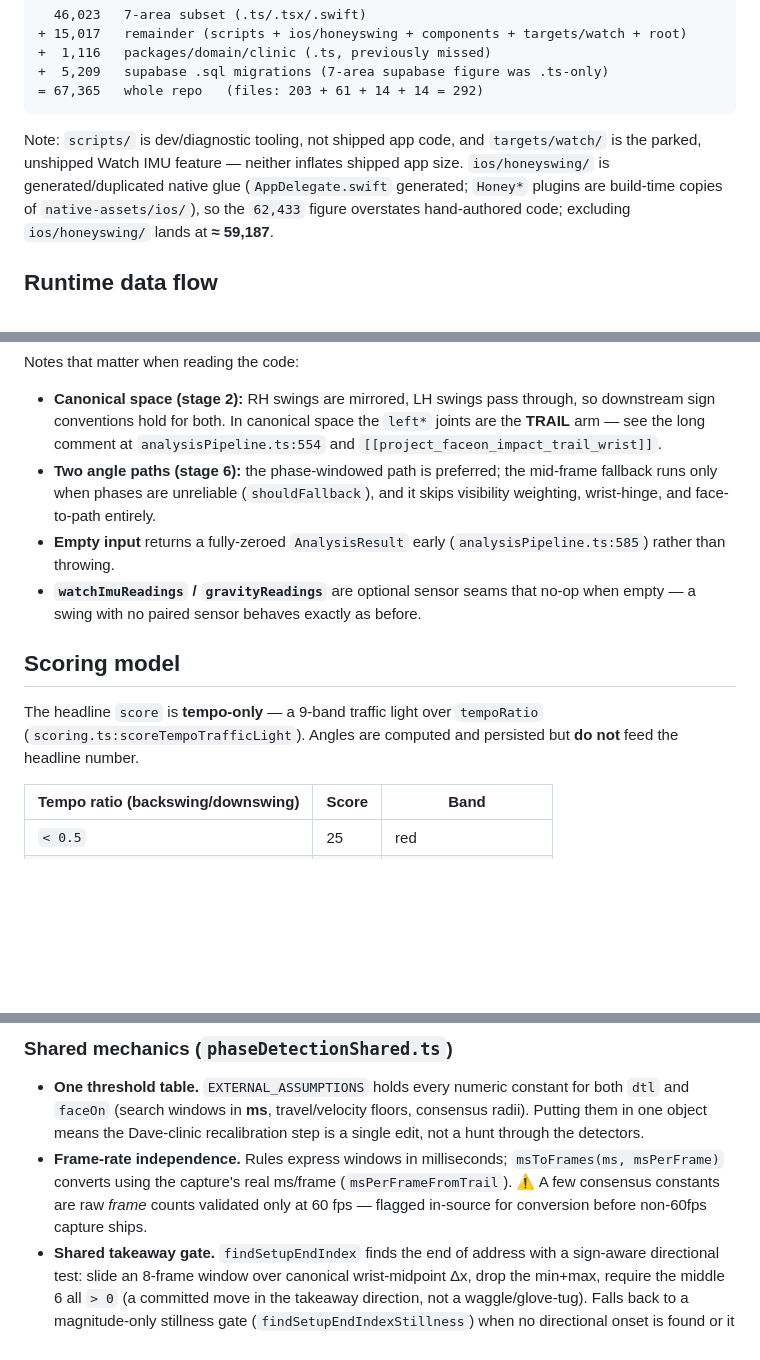
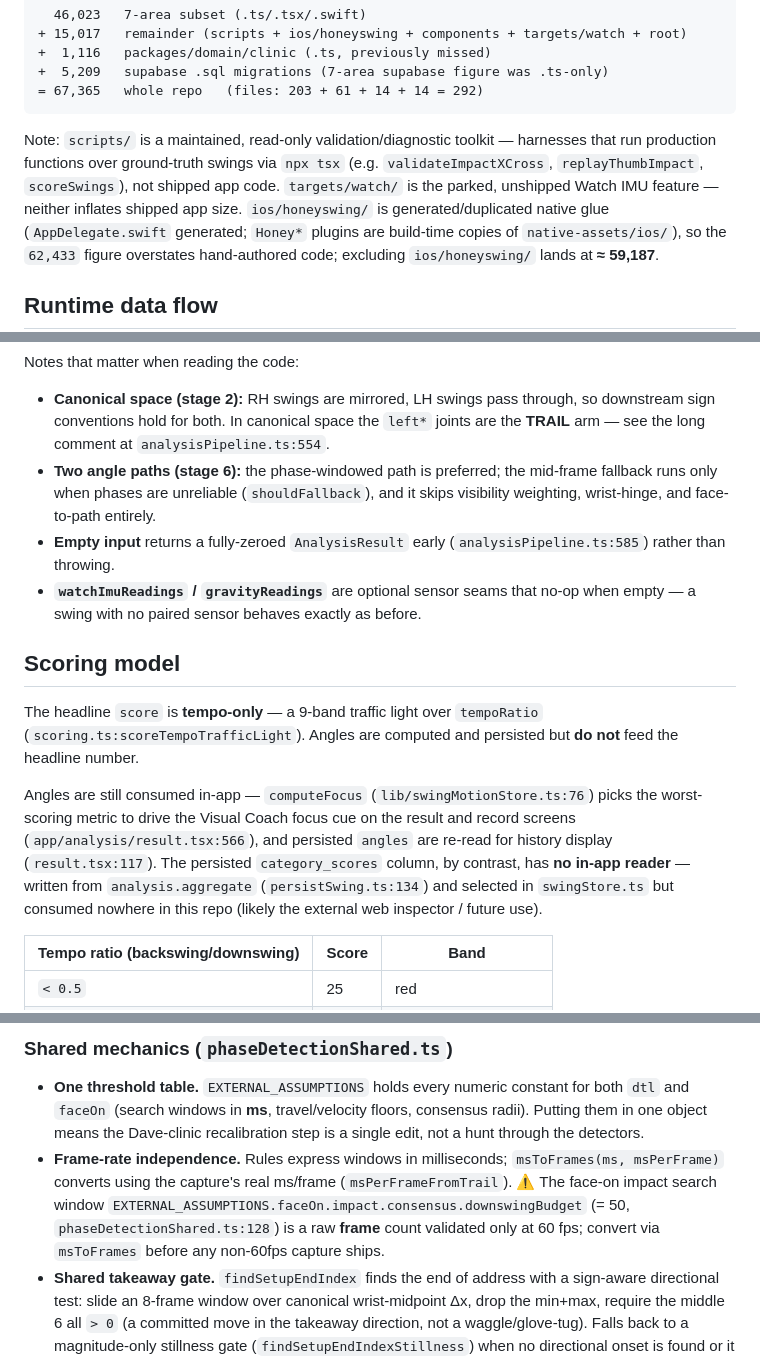
Before and after one commit to hellobirdieiq-cloud/honeyswing-v2, a Markdown page: docs/architecture/ARCHITECTURE_MAP.md, 3 parts joined by grey strips. Drawn GitHub-style; blank space fills up the shorter version.

Commit message:
Polish ARCHITECTURE_MAP: fix stage count, strip dead slugs, name 60fps constant, clarify scripts/angles/category_scores
Co-Authored-By: Claude Opus 4.8 (1M context) <noreply@anthropic.com>

````diff
--- a/docs/architecture/ARCHITECTURE_MAP.md
+++ b/docs/architecture/ARCHITECTURE_MAP.md
@@ -160,9 +164,11 @@ Reconciliation (proves the old 203 / 46,023 was a 7-area subset):
 = 67,365   whole repo   (files: 203 + 61 + 14 + 14 = 292)
 ```
 
-Note: `scripts/` is dev/diagnostic tooling, not shipped app code, and
-`targets/watch/` is the parked, unshipped Watch IMU feature — neither inflates
-shipped app size. `ios/honeyswing/` is generated/duplicated native glue
+Note: `scripts/` is a maintained, read-only validation/diagnostic toolkit —
+harnesses that run production functions over ground-truth swings via `npx tsx`
+(e.g. `validateImpactXCross`, `replayThumbImpact`, `scoreSwings`), not shipped
+app code. `targets/watch/` is the parked, unshipped Watch IMU feature — neither
+inflates shipped app size. `ios/honeyswing/` is generated/duplicated native glue
 (`AppDelegate.swift` generated; `Honey*` plugins are build-time copies of
 `native-assets/ios/`), so the `62,433` figure overstates hand-authored code;
 excluding `ios/honeyswing/` lands at **≈ 59,187**.
@@ -293,7 +299,7 @@ Notes that matter when reading the code:
 - **Canonical space (stage 2):** RH swings are mirrored, LH swings pass through,
   so downstream sign conventions hold for both. In canonical space the `left*`
   joints are the **TRAIL** arm — see the long comment at
-  `analysisPipeline.ts:554` and `[[project_faceon_impact_trail_wrist]]`.
+  `analysisPipeline.ts:554`.
 - **Two angle paths (stage 6):** the phase-windowed path is preferred; the
   mid-frame fallback runs only when phases are unreliable (`shouldFallback`),
   and it skips visibility weighting, wrist-hinge, and face-to-path entirely.
@@ -307,6 +313,14 @@ Notes that matter when reading the code:
 The headline `score` is **tempo-only** — a 9-band traffic light over
 `tempoRatio` (`scoring.ts:scoreTempoTrafficLight`). Angles are computed and
 persisted but **do not** feed the headline number.
+
+Angles are still consumed in-app — `computeFocus` (`lib/swingMotionStore.ts:76`)
+picks the worst-scoring metric to drive the Visual Coach focus cue on the result
+and record screens (`app/analysis/result.tsx:566`), and persisted `angles` are
+re-read for history display (`result.tsx:117`). The persisted `category_scores`
+column, by contrast, has **no in-app reader** — written from `analysis.aggregate`
+(`persistSwing.ts:134`) and selected in `swingStore.ts` but consumed nowhere in
+this repo (likely the external web inspector / future use).
 
 | Tempo ratio (backswing/downswing) | Score | Band |
 |---|---|---|
@@ -433,9 +447,10 @@ downstream never branch on camera angle:
   recalibration step is a single edit, not a hunt through the detectors.
 - **Frame-rate independence.** Rules express windows in milliseconds;
   `msToFrames(ms, msPerFrame)` converts using the capture's real ms/frame
-  (`msPerFrameFromTrail`). ⚠️ A few consensus constants are raw *frame* counts
-  validated only at 60 fps — flagged in-source for conversion before non-60fps
-  capture ships.
+  (`msPerFrameFromTrail`). ⚠️ The face-on impact search window
+  `EXTERNAL_ASSUMPTIONS.faceOn.impact.consensus.downswingBudget` (= 50,
+  `phaseDetectionShared.ts:128`) is a raw **frame** count validated only at
+  60 fps; convert via `msToFrames` before any non-60fps capture ships.
 - **Shared takeaway gate.** `findSetupEndIndex` finds the end of address with a
   sign-aware directional test: slide an 8-frame window over canonical
   wrist-midpoint Δx, drop the min+max, require the middle 6 all `> 0` (a
````
Also changed, not shown: other parts of docs/architecture/ARCHITECTURE_MAP.md (+7 -3 lines).
